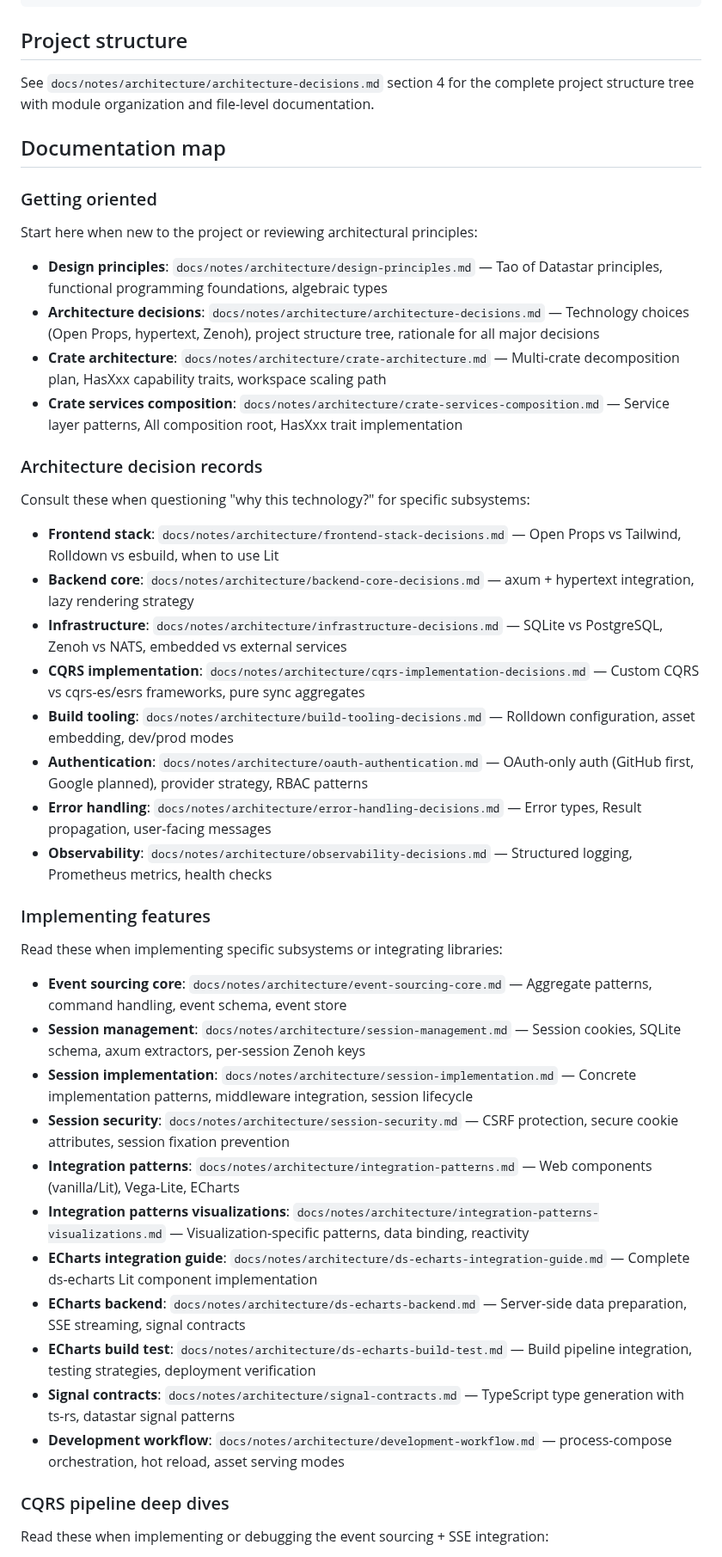
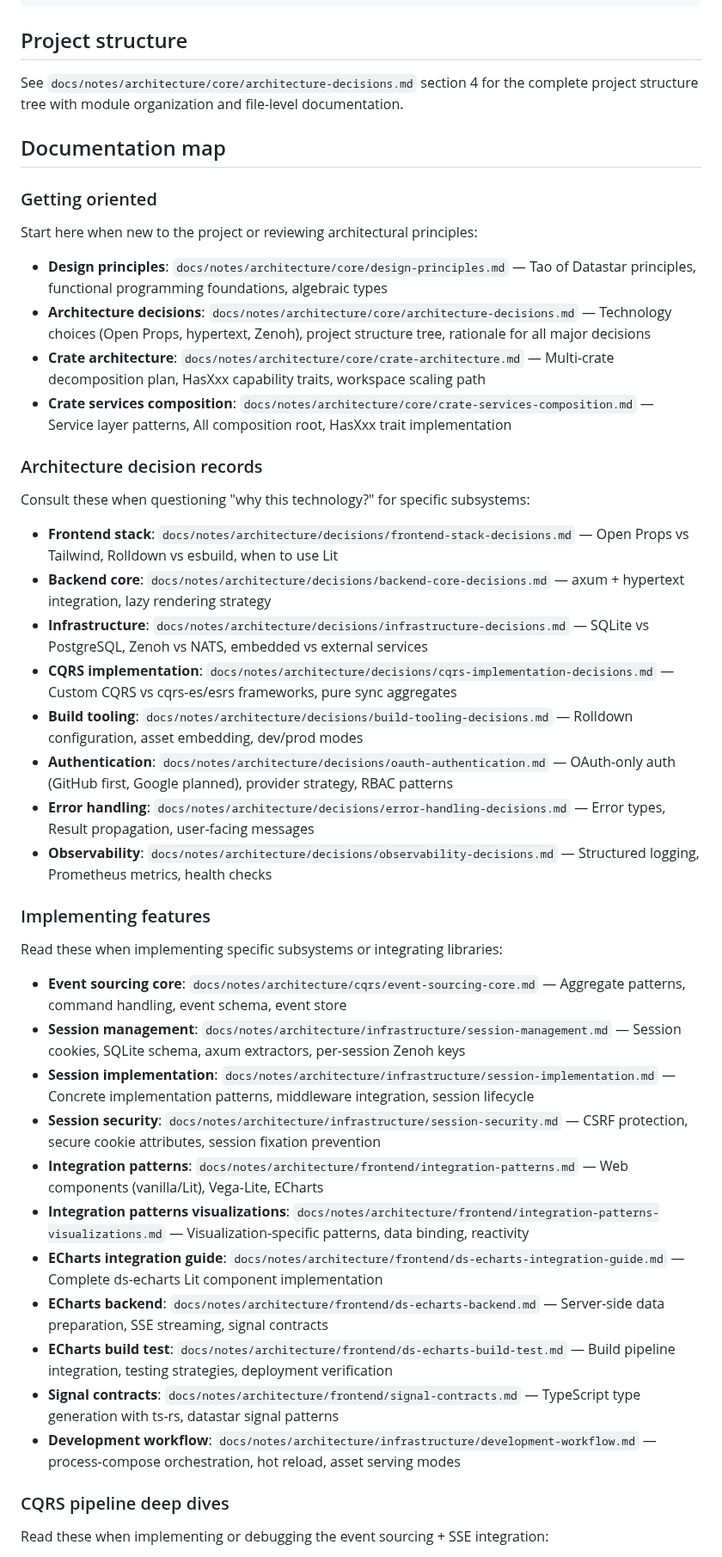
Before and after one commit to sciexp/ironstar, a Markdown page: CLAUDE.md, the part around one of its changes. Shown at 86% size. GitHub-like rendering.

```diff
--- a/CLAUDE.md
+++ b/CLAUDE.md
@@ -462,7 +462,7 @@ just test                      # Run all tests including integration
 
 ## Project structure
 
-See `docs/notes/architecture/architecture-decisions.md` section 4 for the complete project structure tree with module organization and file-level documentation.
+See `docs/notes/architecture/core/architecture-decisions.md` section 4 for the complete project structure tree with module organization and file-level documentation.
 
 ## Documentation map
 
@@ -470,39 +470,39 @@ See `docs/notes/architecture/architecture-decisions.md` section 4 for the comple
 
 Start here when new to the project or reviewing architectural principles:
 
-- **Design principles**: `docs/notes/architecture/design-principles.md` — Tao of Datastar principles, functional programming foundations, algebraic types
-- **Architecture decisions**: `docs/notes/architecture/architecture-decisions.md` — Technology choices (Open Props, hypertext, Zenoh), project structure tree, rationale for all major decisions
-- **Crate architecture**: `docs/notes/architecture/crate-architecture.md` — Multi-crate decomposition plan, HasXxx capability traits, workspace scaling path
-- **Crate services composition**: `docs/notes/architecture/crate-services-composition.md` — Service layer patterns, All composition root, HasXxx trait implementation
+- **Design principles**: `docs/notes/architecture/core/design-principles.md` — Tao of Datastar principles, functional programming foundations, algebraic types
+- **Architecture decisions**: `docs/notes/architecture/core/architecture-decisions.md` — Technology choices (Open Props, hypertext, Zenoh), project structure tree, rationale for all major decisions
+- **Crate architecture**: `docs/notes/architecture/core/crate-architecture.md` — Multi-crate decomposition plan, HasXxx capability traits, workspace scaling path
+- **Crate services composition**: `docs/notes/architecture/core/crate-services-composition.md` — Service layer patterns, All composition root, HasXxx trait implementation
 
 ### Architecture decision records
 
 Consult these when questioning "why this technology?" for specific subsystems:
 
-- **Frontend stack**: `docs/notes/architecture/frontend-stack-decisions.md` — Open Props vs Tailwind, Rolldown vs esbuild, when to use Lit
-- **Backend core**: `docs/notes/architecture/backend-core-decisions.md` — axum + hypertext integration, lazy rendering strategy
-- **Infrastructure**: `docs/notes/architecture/infrastructure-decisions.md` — SQLite vs PostgreSQL, Zenoh vs NATS, embedded vs external services
-- **CQRS implementation**: `docs/notes/architecture/cqrs-implementation-decisions.md` — Custom CQRS vs cqrs-es/esrs frameworks, pure sync aggregates
-- **Build tooling**: `docs/notes/architecture/build-tooling-decisions.md` — Rolldown configuration, asset embedding, dev/prod modes
-- **Authentication**: `docs/notes/architecture/oauth-authentication.md` — OAuth-only auth (GitHub first, Google planned), provider strategy, RBAC patterns
-- **Error handling**: `docs/notes/architecture/error-handling-decisions.md` — Error types, Result propagation, user-facing messages
-- **Observability**: `docs/notes/architecture/observability-decisions.md` — Structured logging, Prometheus metrics, health checks
+- **Frontend stack**: `docs/notes/architecture/decisions/frontend-stack-decisions.md` — Open Props vs Tailwind, Rolldown vs esbuild, when to use Lit
+- **Backend core**: `docs/notes/architecture/decisions/backend-core-decisions.md` — axum + hypertext integration, lazy rendering strategy
+- **Infrastructure**: `docs/notes/architecture/decisions/infrastructure-decisions.md` — SQLite vs PostgreSQL, Zenoh vs NATS, embedded vs external services
+- **CQRS implementation**: `docs/notes/architecture/decisions/cqrs-implementation-decisions.md` — Custom CQRS vs cqrs-es/esrs frameworks, pure sync aggregates
+- **Build tooling**: `docs/notes/architecture/decisions/build-tooling-decisions.md` — Rolldown configuration, asset embedding, dev/prod modes
+- **Authentication**: `docs/notes/architecture/decisions/oauth-authentication.md` — OAuth-only auth (GitHub first, Google planned), provider strategy, RBAC patterns
+- **Error handling**: `docs/notes/architecture/decisions/error-handling-decisions.md` — Error types, Result propagation, user-facing messages
+- **Observability**: `docs/notes/architecture/decisions/observability-decisions.md` — Structured logging, Prometheus metrics, health checks
 
 ### Implementing features
 
 Read these when implementing specific subsystems or integrating libraries:
 
-- **Event sourcing core**: `docs/notes/architecture/event-sourcing-core.md` — Aggregate patterns, command handling, event schema, event store
-- **Session management**: `docs/notes/architecture/session-management.md` — Session cookies, SQLite schema, axum extractors, per-session Zenoh keys
-- **Session implementation**: `docs/notes/architecture/session-implementation.md` — Concrete implementation patterns, middleware integration, session lifecycle
-- **Session security**: `docs/notes/architecture/session-security.md` — CSRF protection, secure cookie attributes, session fixation prevention
-- **Integration patterns**: `docs/notes/architecture/integration-patterns.md` — Web components (vanilla/Lit), Vega-Lite, ECharts
-- **Integration patterns visualizations**: `docs/notes/architecture/integration-patterns-visualizations.md` — Visualization-specific patterns, data binding, reactivity
-- **ECharts integration guide**: `docs/notes/architecture/ds-echarts-integration-guide.md` — Complete ds-echarts Lit component implementation
-- **ECharts backend**: `docs/notes/architecture/ds-echarts-backend.md` — Server-side data preparation, SSE streaming, signal contracts
-- **ECharts build test**: `docs/notes/architecture/ds-echarts-build-test.md` — Build pipeline integration, testing strategies, deployment verification
-- **Signal contracts**: `docs/notes/architecture/signal-contracts.md` — TypeScript type generation with ts-rs, datastar signal patterns
-- **Development workflow**: `docs/notes/architecture/development-workflow.md` — process-compose orchestration, hot reload, asset serving modes
+- **Event sourcing core**: `docs/notes/architecture/cqrs/event-sourcing-core.md` — Aggregate patterns, command handling, event schema, event store
+- **Session management**: `docs/notes/architecture/infrastructure/session-management.md` — Session cookies, SQLite schema, axum extractors, per-session Zenoh keys
+- **Session implementation**: `docs/notes/architecture/infrastructure/session-implementation.md` — Concrete implementation patterns, middleware integration, session lifecycle
+- **Session security**: `docs/notes/architecture/infrastructure/session-security.md` — CSRF protection, secure cookie attributes, session fixation prevention
+- **Integration patterns**: `docs/notes/architecture/frontend/integration-patterns.md` — Web components (vanilla/Lit), Vega-Lite, ECharts
+- **Integration patterns visualizations**: `docs/notes/architecture/frontend/integration-patterns-visualizations.md` — Visualization-specific patterns, data binding, reactivity
+- **ECharts integration guide**: `docs/notes/architecture/frontend/ds-echarts-integration-guide.md` — Complete ds-echarts Lit component implementation
+- **ECharts backend**: `docs/notes/architecture/frontend/ds-echarts-backend.md` — Server-side data preparation, SSE streaming, signal contracts
+- **ECharts build test**: `docs/notes/architecture/frontend/ds-echarts-build-test.md` — Build pipeline integration, testing strategies, deployment verification
+- **Signal contracts**: `docs/notes/architecture/frontend/signal-contracts.md` — TypeScript type generation with ts-rs, datastar signal patterns
+- **Development workflow**: `docs/notes/architecture/infrastructure/development-workflow.md` — process-compose orchestration, hot reload, asset serving modes
 
 ### CQRS pipeline deep dives
 
```
Also changed, not shown: other parts of CLAUDE.md (+21 -21 lines).
